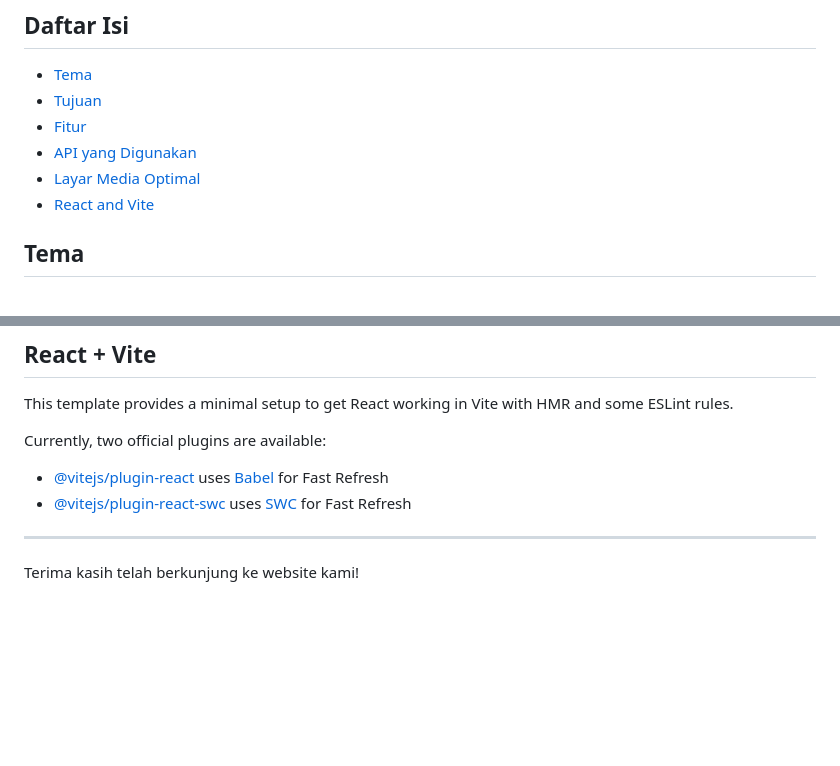
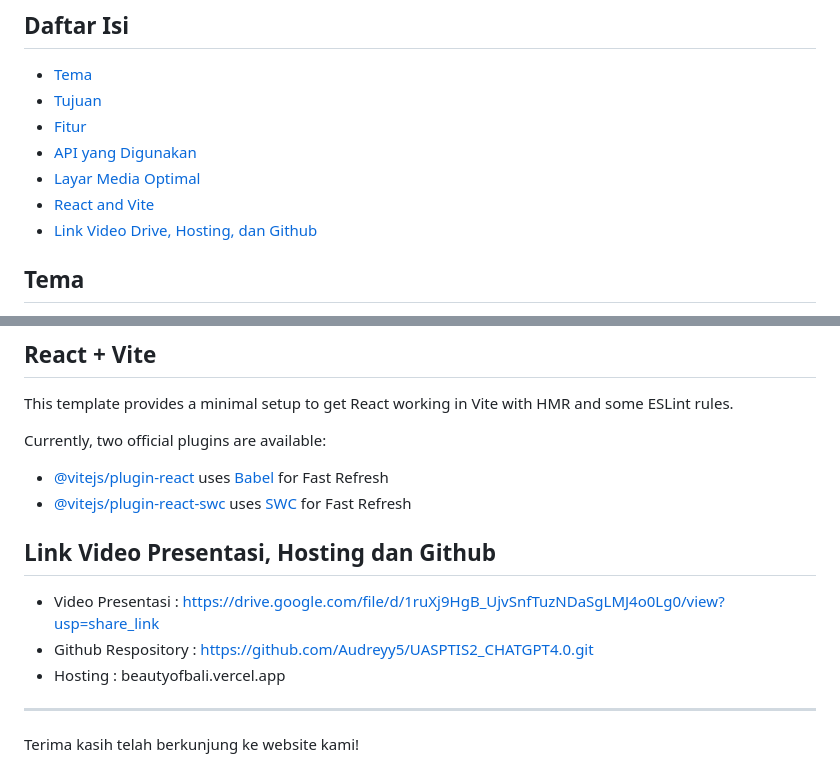
Before and after one commit to Audreyy5/UASPTIS2_CHATGPT4.0, a Markdown page: README.md, 2 parts joined by grey strips. Drawn GitHub-style; blank space fills up the shorter version.

```diff
--- a/README.md
+++ b/README.md
@@ -10,6 +10,7 @@ Selamat datang di repository website edukasi "Beauty of Bali". Proyek ini bertuj
 - [API yang Digunakan](#api-yang-digunakan)
 - [Layar Media Optimal](#layar-media-optimal)
 - [React and Vite](#react-vite)
+- [Link Video Drive, Hosting, dan Github](#link-video-drive-github)
 
 ## Tema
 Website kami dibangun dengan tema 'Nusantara', dengan fokus khusus pada Bali. Kami bertujuan untuk menampilkan kekayaan budaya dan keindahan alam Bali dengan tema "Beauty of Bali". Website ini berfungsi sebagai platform edukasi untuk memperdalam pemahaman pengunjung tentang warisan unik Bali dan mendorong pelestarian lingkungan serta tradisinya.
@@ -81,6 +82,10 @@ Currently, two official plugins are available:
 - [@vitejs/plugin-react](https://github.com/vitejs/vite-plugin-react/blob/main/packages/plugin-react/README.md) uses [Babel](https://babeljs.io/) for Fast Refresh
 - [@vitejs/plugin-react-swc](https://github.com/vitejs/vite-plugin-react-swc) uses [SWC](https://swc.rs/) for Fast Refresh
 
+## Link Video Presentasi, Hosting dan Github
+- Video Presentasi : https://drive.google.com/file/d/1ruXj9HgB_UjvSnfTuzNDaSgLMJ4o0Lg0/view?usp=share_link
+- Github Respository : https://github.com/Audreyy5/UASPTIS2_CHATGPT4.0.git
+- Hosting : beautyofbali.vercel.app
 ---
 
 Terima kasih telah berkunjung ke website kami!
```
